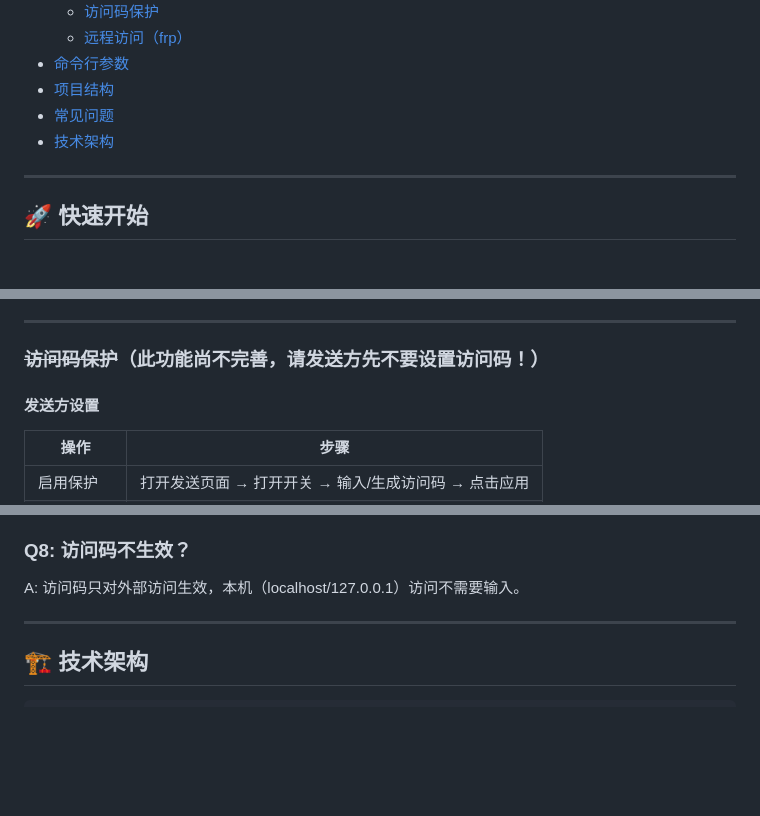
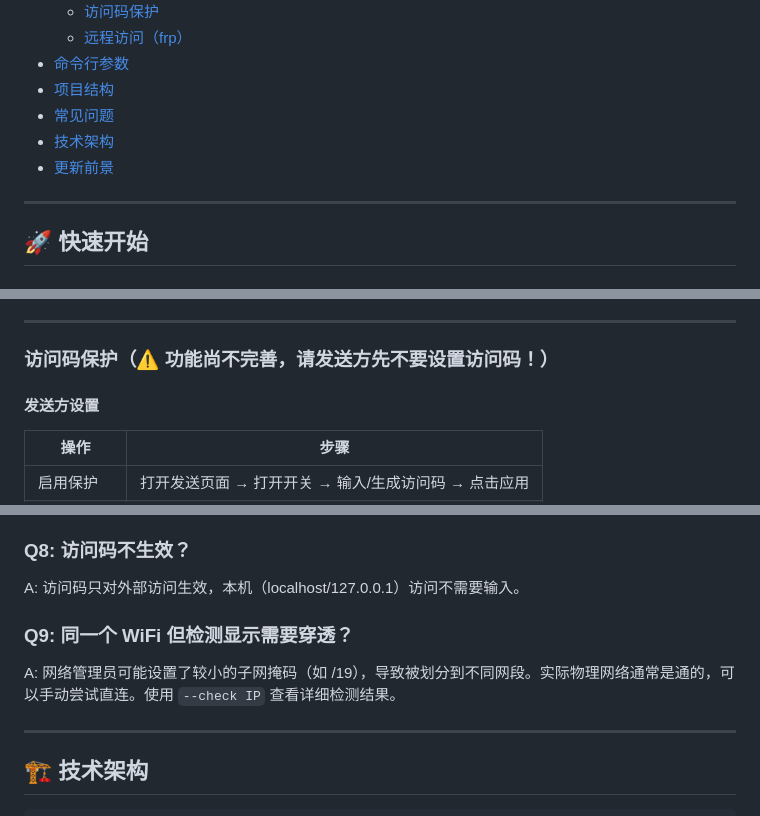
Before and after one commit to BaizeDX/Frp_File_Sender, a Markdown page: README.md, 3 parts joined by grey strips. Drawn GitHub-style; blank space fills up the shorter version.

```diff
--- a/README.md
+++ b/README.md
@@ -34,6 +35,7 @@
 - [项目结构](#项目结构)
 - [常见问题](#常见问题)
 - [技术架构](#技术架构)
+- [更新前景](#更新前景)
 
 ---
 
@@ -143,7 +145,7 @@ http://192.168.1.100:8848
 
 ---
 
-### ~~访问码保护~~（此功能尚不完善，请发送方先不要设置访问码！）
+### 访问码保护（⚠️ 功能尚不完善，请发送方先不要设置访问码！）
 
 #### 发送方设置
 | 操作 | 步骤 |
@@ -302,6 +310,9 @@ A: 需要配置 frp 服务器：
 ### Q8: 访问码不生效？
 A: 访问码只对外部访问生效，本机（localhost/127.0.0.1）访问不需要输入。
 
+### Q9: 同一个 WiFi 但检测显示需要穿透？
+A: 网络管理员可能设置了较小的子网掩码（如 /19），导致被划分到不同网段。实际物理网络通常是通的，可以手动尝试直连。使用 `--check IP` 查看详细检测结果。
+
 ---
 
 ## 🏗️ 技术架构
```
Also changed, not shown: other parts of README.md (+62 -5 lines).
